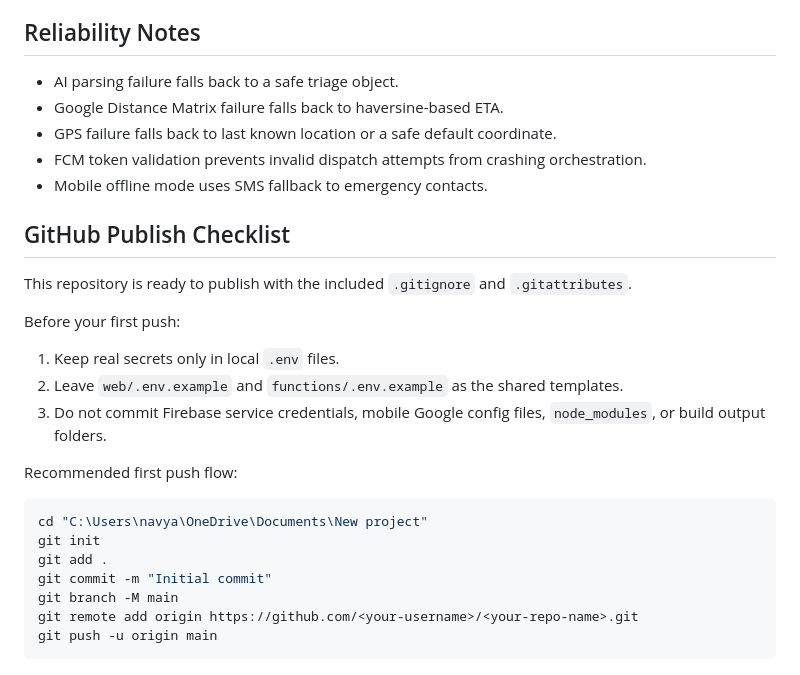
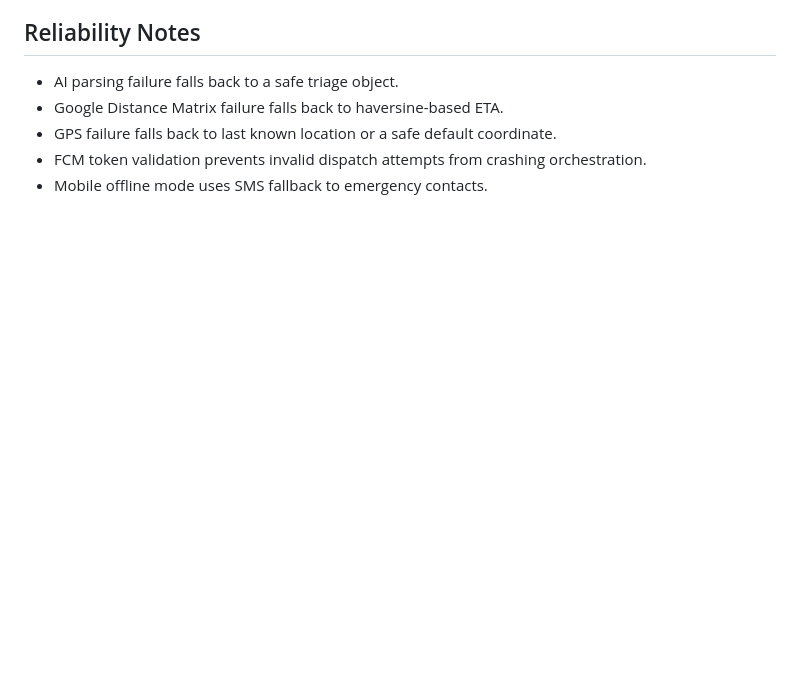
Before and after one commit to navyasreeb04/crisis-orchestrator-system, a Markdown page: README.md, the part around the change. Drawn GitHub-style; blank space fills up the shorter version.

Commit message:
Remove GitHub publish checklist from README
Removed GitHub publish checklist and related instructions.

````diff
--- a/README.md
+++ b/README.md
@@ -122,25 +122,3 @@ flutter run
 - GPS failure falls back to last known location or a safe default coordinate.
 - FCM token validation prevents invalid dispatch attempts from crashing orchestration.
 - Mobile offline mode uses SMS fallback to emergency contacts.
-
-## GitHub Publish Checklist
-
-This repository is ready to publish with the included `.gitignore` and `.gitattributes`.
-
-Before your first push:
-
-1. Keep real secrets only in local `.env` files.
-2. Leave `web/.env.example` and `functions/.env.example` as the shared templates.
-3. Do not commit Firebase service credentials, mobile Google config files, `node_modules`, or build output folders.
-
-Recommended first push flow:
-
-```powershell
-cd "C:\Users\navya\OneDrive\Documents\New project"
-git init
-git add .
-git commit -m "Initial commit"
-git branch -M main
-git remote add origin https://github.com/<your-username>/<your-repo-name>.git
-git push -u origin main
-```
````
